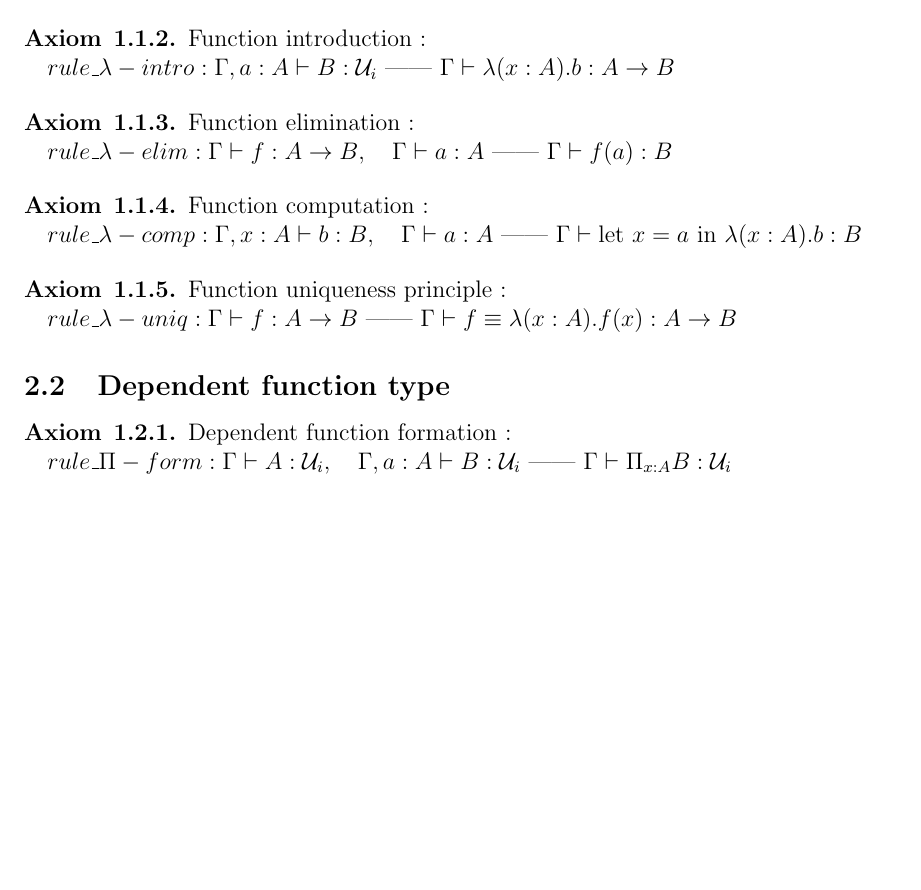
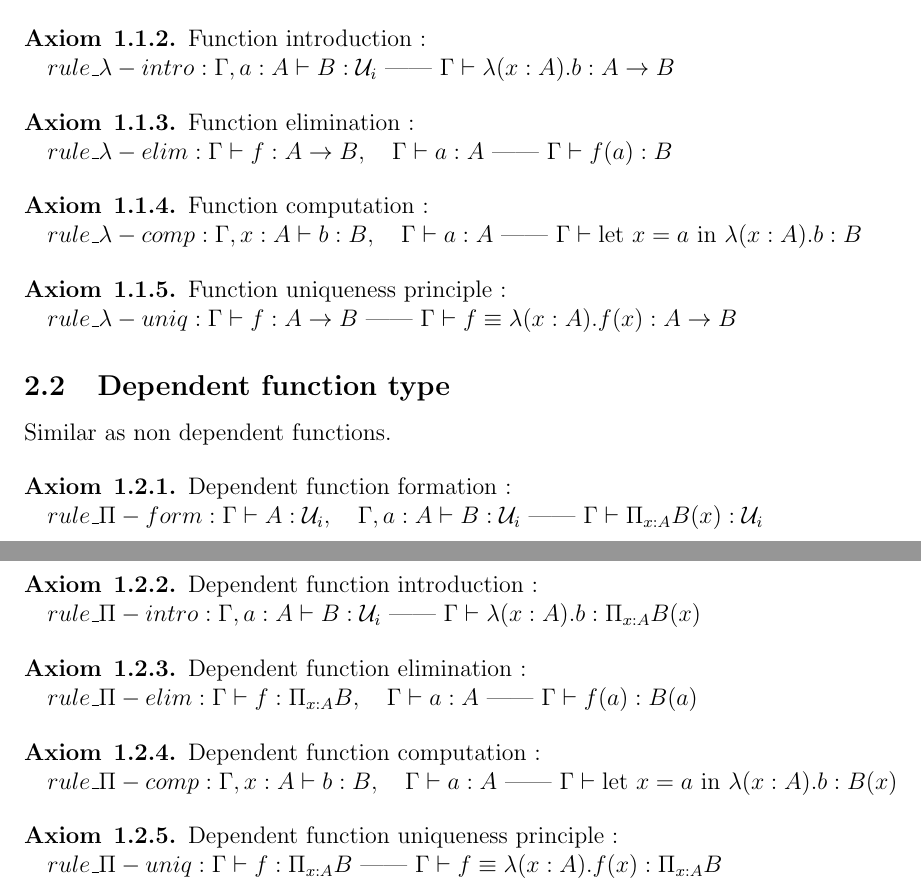
Before and after one commit to zer0-K/Maths, a LaTeX document (HoTT/src/latex/Foundations/TypeTheory/type_theory.tex): part of page 2 of 2 before the commit and two parts of pages 2 and 3 of 3 after it, the two joined at a grey line, cut so that both start at the same text, the shorter picture padded with empty space. Compiled offline with pdfLaTeX.

```diff
--- a/HoTT/src/latex/Foundations/TypeTheory/type_theory.tex
+++ b/HoTT/src/latex/Foundations/TypeTheory/type_theory.tex
@@ -148,11 +148,39 @@
 % Dependent function type
 \subsection{Dependent function type}
 
+\indent
+Similar as non dependent functions.
+
 \begin{axiom}{1.2.1}
 \axiomName{Dependent function formation} \probe :
 
-\actualAxiom{$rule\_\Pi-form : \context{\Gamma} \vdash \var{A}:\U{i},\quad \context{\Gamma}, \var{a}:\var{A} \vdash \var{B}:\U{i}\ \text{——}\ \context{\Gamma} \vdash \Pi_{\var{x}:\var{A}}\var{B}:\U{i}$} \probe
+\actualAxiom{$rule\_\Pi-form : \context{\Gamma} \vdash \var{A}:\U{i},\quad \context{\Gamma}, \var{a}:\var{A} \vdash \var{B}:\U{i}\ \text{——}\ \context{\Gamma} \vdash \Pi_{\var{x}:\var{A}}\var{B}(\var{x}):\U{i}$} \probe
+\end{axiom}
+
+\begin{axiom}{1.2.2}
+\axiomName{Dependent function introduction} \probe :
+
+\actualAxiom{$rule\_\Pi-intro : \context{\Gamma}, \var{a}:\var{A} \vdash \var{B}:\U{i}\ \text{——}\ \context{\Gamma} \vdash \lambda (\var{x}:\var{A}).\var{b}:\Pi_{\var{x}:\var{A}}\var{B}(\var{x})$} \probe
+\end{axiom}
+
+\begin{axiom}{1.2.3}
+\axiomName{Dependent function elimination} \probe :
+
+\actualAxiom{$rule\_\Pi-elim : \context{\Gamma} \vdash \var{f}:\Pi_{\var{x}:\var{A}}\var{B},\quad \context{\Gamma} \vdash \var{a}:\var{A}\ \text{——}\ \context{\Gamma} \vdash \var{f(a)}:\var{B}(\var{a})$} \probe
+\end{axiom}
+
+\begin{axiom}{1.2.4}
+\axiomName{Dependent function computation} \probe :
+
+\actualAxiom{$rule\_\Pi-comp : \context{\Gamma}, \var{x}:\var{A} \vdash \var{b}:\var{B},\quad \context{\Gamma} \vdash \var{a}:\var{A}\ \text{——}\ \context{\Gamma} \vdash \text{let}\ \var{x} = \var{a}\ \text{in}\ \lambda (\var{x}:\var{A}).\var{b}:\var{B}(\var{x})$} \probe
+\end{axiom}
+
+\begin{axiom}{1.2.5}
+\axiomName{Dependent function uniqueness principle} \probe :
+
+\actualAxiom{$rule\_\Pi-uniq : \context{\Gamma} \vdash \var{f}:\Pi_{\var{x}:\var{A}}\var{B}\ \text{——}\ \context{\Gamma} \vdash \var{f} \equiv \lambda (\var{x}:\var{A}).\var{f}(\var{x}):\Pi_{\var{x}:\var{A}}\var{B}$} \probe
 \end{axiom}
 
 
+
 \end{document}
```
Also changed, not shown: HoTT/src/latex/Foundations/TypeTheory/type_theory.pdf, 1 other file.
